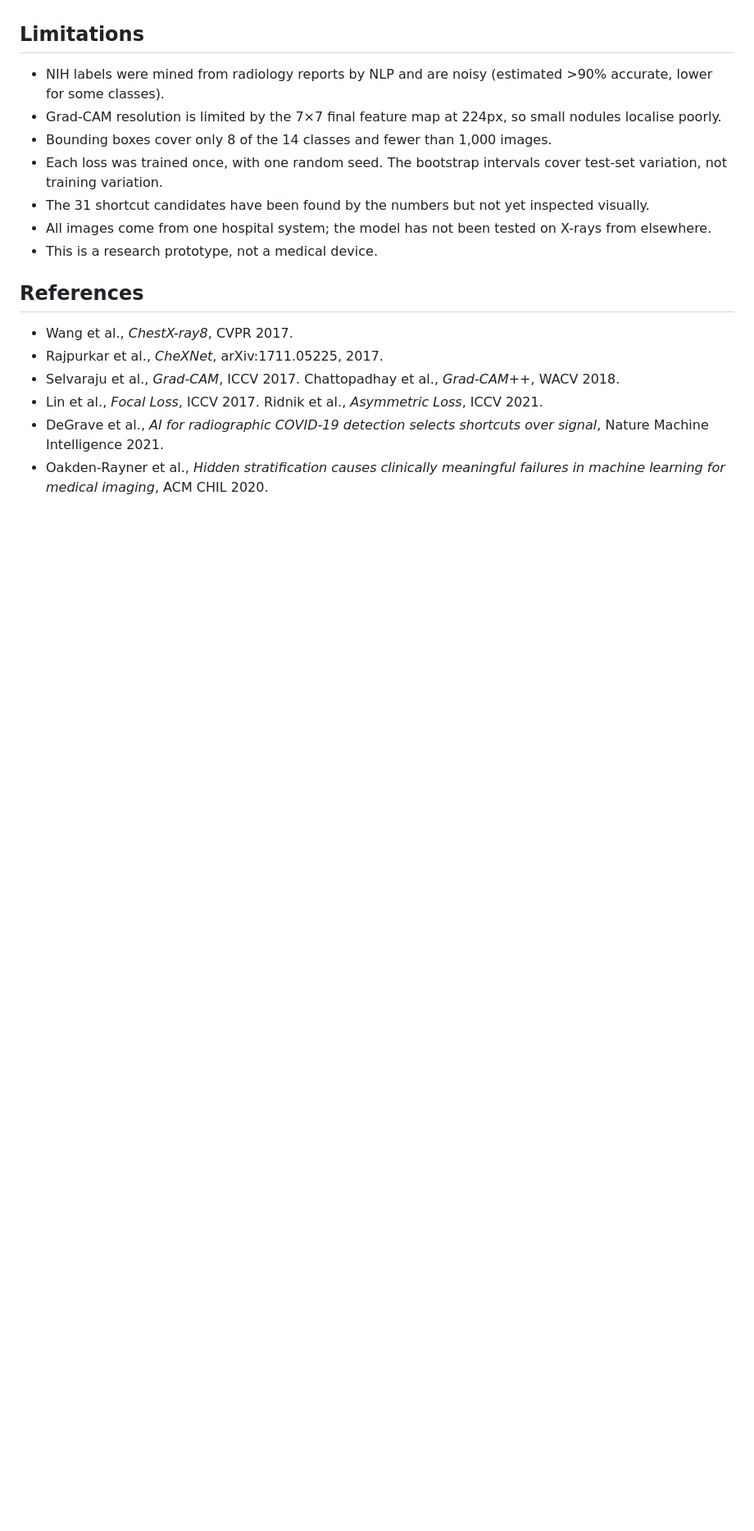
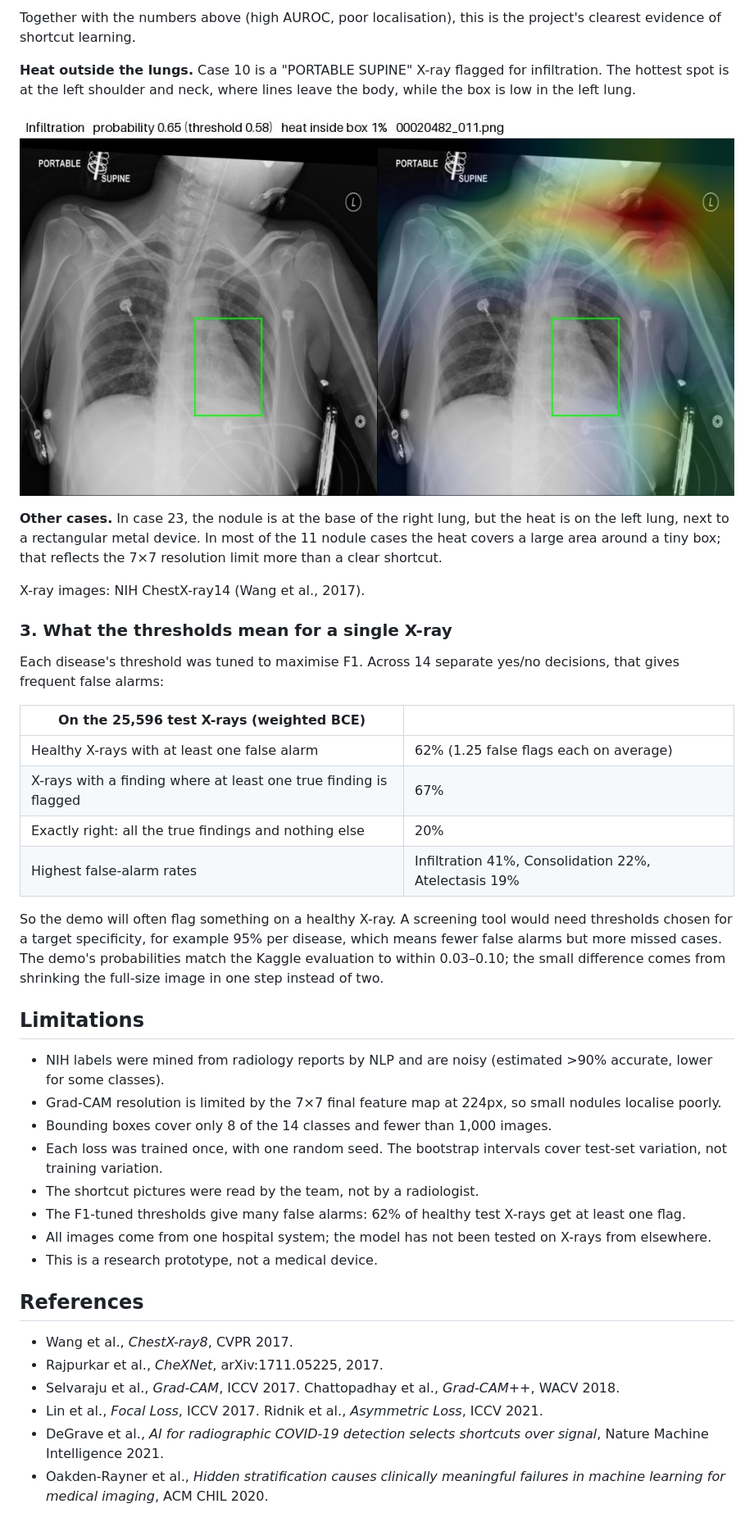
Before and after one commit to lay-ze/explainable-cxr-classifier, a Markdown page: readme.md, the part around one of its changes. Shown at 82% size. Rendered like a GitHub page; pictures changed too: docs/figures/infiltration_shoulder.jpg (added); blank space fills up the shorter version.

```diff
--- a/readme.md
+++ b/readme.md
@@ -335,3 +354,25 @@ Grad-CAM++ gives similar overall numbers: pointing 0.36, energy 0.16 and IoU 0.2
+Together with the numbers above (high AUROC, poor localisation), this is the project's clearest evidence of shortcut learning.
+
+**Heat outside the lungs.** Case 10 is a "PORTABLE SUPINE" X-ray flagged for infiltration. The hottest spot is at the left shoulder and neck, where lines leave the body, while the box is low in the left lung.
+
+![Infiltration case 10: the box is in the lower left lung, the heat is at the left shoulder](docs/figures/infiltration_shoulder.jpg)
+
+**Other cases.** In case 23, the nodule is at the base of the right lung, but the heat is on the left lung, next to a rectangular metal device. In most of the 11 nodule cases the heat covers a large area around a tiny box; that reflects the 7×7 resolution limit more than a clear shortcut.
+
+X-ray images: NIH ChestX-ray14 (Wang et al., 2017).
+
+### 3. What the thresholds mean for a single X-ray
+
+Each disease's threshold was tuned to maximise F1. Across 14 separate yes/no decisions, that gives frequent false alarms:
+
+| On the 25,596 test X-rays (weighted BCE) | |
+|---|---|
+| Healthy X-rays with at least one false alarm | 62% (1.25 false flags each on average) |
+| X-rays with a finding where at least one true finding is flagged | 67% |
+| Exactly right: all the true findings and nothing else | 20% |
+| Highest false-alarm rates | Infiltration 41%, Consolidation 22%, Atelectasis 19% |
+
+So the demo will often flag something on a healthy X-ray. A screening tool would need thresholds chosen for a target specificity, for example 95% per disease, which means fewer false alarms but more missed cases. The demo's probabilities match the Kaggle evaluation to within 0.03–0.10; the small difference comes from shrinking the full-size image in one step instead of two.
 
 ## Limitations
 
@@ -339,7 +380,8 @@ Grad-CAM++ gives similar overall numbers: pointing 0.36, energy 0.16 and IoU 0.2
 - Grad-CAM resolution is limited by the 7×7 final feature map at 224px, so small nodules localise poorly.
 - Bounding boxes cover only 8 of the 14 classes and fewer than 1,000 images.
 - Each loss was trained once, with one random seed. The bootstrap intervals cover test-set variation, not training variation.
-- The 31 shortcut candidates have been found by the numbers but not yet inspected visually.
+- The shortcut pictures were read by the team, not by a radiologist.
+- The F1-tuned thresholds give many false alarms: 62% of healthy test X-rays get at least one flag.
 - All images come from one hospital system; the model has not been tested on X-rays from elsewhere.
 - This is a research prototype, not a medical device.
 
```
Also changed, not shown: other parts of readme.md (+21 -2 lines), docs/figures/cardiomegaly_good.jpg (added), docs/figures/pneumothorax_cases.jpg (added), 2 other files.
